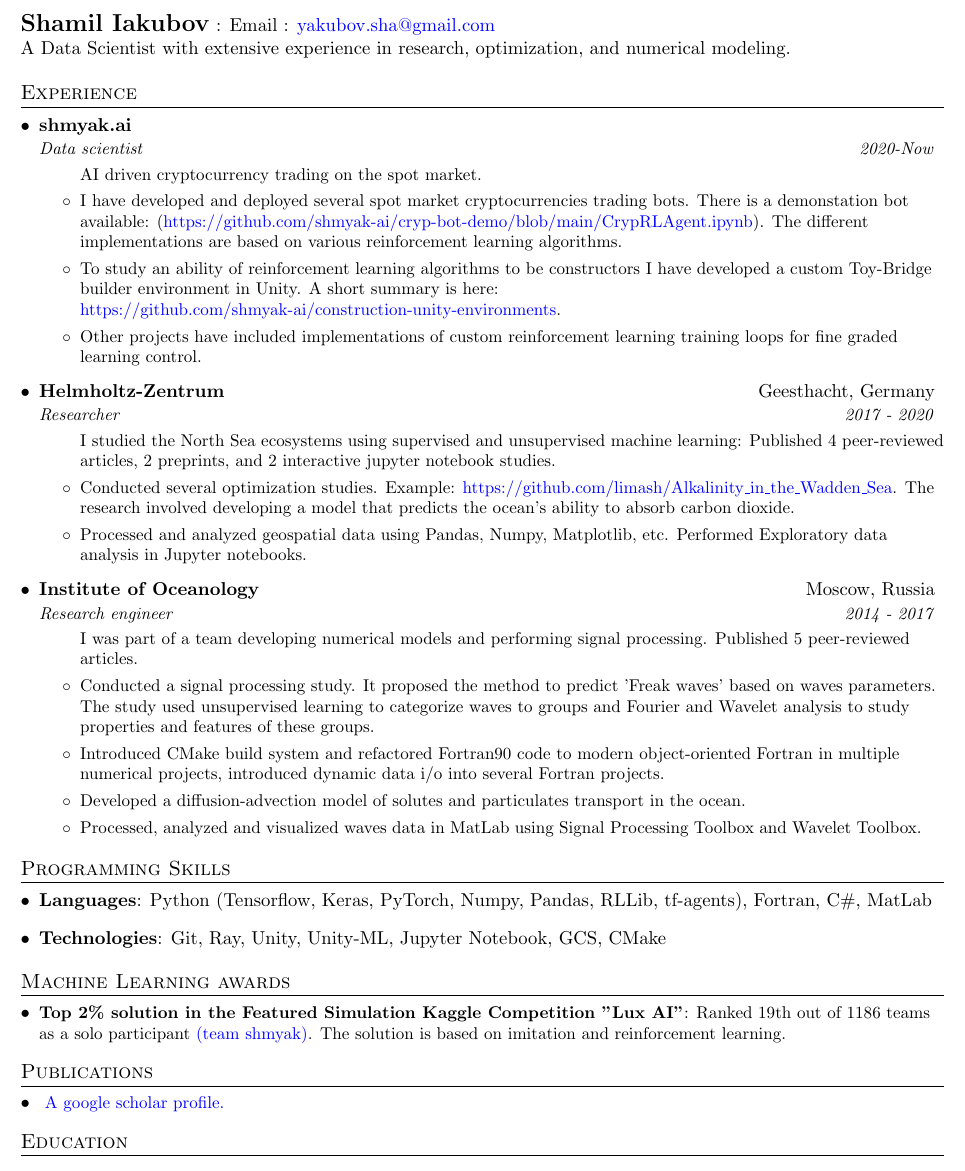
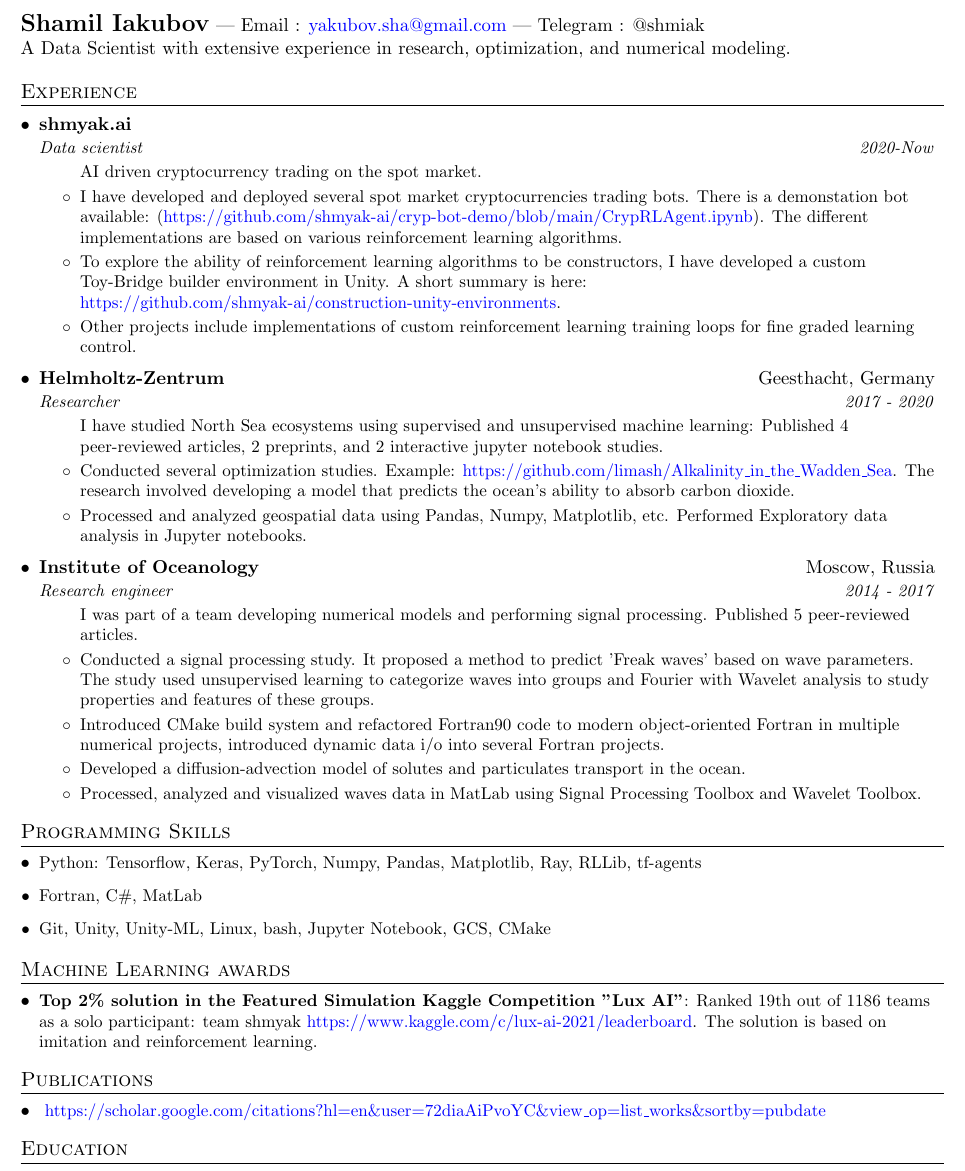
Before and after one commit to limash/cv, a LaTeX CV (cv.tex): part of the page, cut so that both start at the same text. Compiled offline with pdfLaTeX.

Commit message:
Add telegram, separate python, make some links visible

```diff
--- a/cv.tex
+++ b/cv.tex
@@ -112,7 +112,7 @@
 
 %----------HEADING-----------------
 \begin{tabular*}{\textwidth}{l@{\extracolsep{\fill}}r}
-    \textbf{\Large Shamil Iakubov} : Email : \href{mailto:yakubov.sha@gmail.com}{yakubov.sha@gmail.com}\\
+    \textbf{\Large Shamil Iakubov} | Email : \href{mailto:yakubov.sha@gmail.com}{yakubov.sha@gmail.com} | Telegram : @shmiak \\
     A Data Scientist with extensive experience in research, optimization, and numerical modeling.\\
 \end{tabular*}
 
@@ -132,10 +132,10 @@
 			The different implementations are based on various reinforcement learning algorithms.
 		}
 		\resumeSingleItem{
-			To study an ability of reinforcement learning algorithms to be constructors I have developed a custom Toy-Bridge builder environment in Unity. A short summary is here: \href{https://github.com/shmyak-ai/construction-unity-environments}{https://github.com/shmyak-ai/construction-unity-environments}.
+			To explore the ability of reinforcement learning algorithms to be constructors, I have developed a custom Toy-Bridge builder environment in Unity. A short summary is here: \href{https://github.com/shmyak-ai/construction-unity-environments}{https://github.com/shmyak-ai/construction-unity-environments}.
 		}
 		\resumeSingleItem{
-			Other projects have included implementations of custom reinforcement learning training loops for fine graded learning control.
+			Other projects include implementations of custom reinforcement learning training loops for fine graded learning control.
 		}
 	\resumeItemListEnd
 
@@ -143,7 +143,7 @@
       {Helmholtz-Zentrum}{Geesthacht, Germany}{Researcher}{2017 - 2020}
       \resumeItemListStart
       \resumeSingle{
-        I studied the North Sea ecosystems using supervised and unsupervised machine learning: Published 4 peer-reviewed articles, 2 preprints, and 2 interactive jupyter notebook studies.
+        I have studied North Sea ecosystems using supervised and unsupervised machine learning: Published 4 peer-reviewed articles, 2 preprints, and 2 interactive jupyter notebook studies.
       }
           \resumeSingleItem{
           	Conducted several optimization studies. Example: \href{https://github.com/limash/Alkalinity_in_the_Wadden_Sea}{https://github.com/limash/Alkalinity\_in\_the\_Wadden\_Sea}.
@@ -164,8 +164,8 @@
       }
           \resumeSingleItem{
           	Conducted a signal processing study.
-            It proposed the method to predict 'Freak waves' based on waves parameters.
-      	    The study used unsupervised learning to categorize waves to groups and Fourier and Wavelet analysis to study properties and features of these groups.
+            It proposed a method to predict 'Freak waves' based on wave parameters.
+      	    The study used unsupervised learning to categorize waves into groups and Fourier with Wavelet analysis to study properties and features of these groups.
           }
           \resumeSingleItem{
             Introduced CMake build system and refactored Fortran90 code to modern object-oriented Fortran in multiple numerical projects, introduced dynamic data i/o into several Fortran projects.
@@ -183,12 +183,14 @@
 %--------PROGRAMMING SKILLS------------
 \section{Programming Skills}
 \resumeSubHeadingListStart
-\item{
-	\textbf{Languages}{: Python (Tensorflow, Keras, PyTorch, Numpy, Pandas, RLLib, tf-agents), Fortran, C\#, MatLab}
+\resumeSingleItem{
+	Python: Tensorflow, Keras, PyTorch, Numpy, Pandas, Matplotlib, Ray, RLLib, tf-agents
 }
-	% \hfill
-\item{
-	\textbf{Technologies}{: Git, Ray, Unity, Unity-ML, Jupyter Notebook, GCS, CMake}
+\resumeSingleItem{
+	Fortran, C\#, MatLab
+}
+\resumeSingleItem{
+	Git, Unity, Unity-ML, Linux, bash, Jupyter Notebook, GCS, CMake
 }
 \resumeSubHeadingListEnd
 
@@ -197,7 +199,7 @@
 \resumeSubHeadingListStart
 
 \resumeItem{Top 2\% solution in the Featured Simulation Kaggle Competition "Lux AI"}
-{Ranked 19th out of 1186 teams as a solo participant \href{https://www.kaggle.com/c/lux-ai-2021/leaderboard}{(team shmyak)}.
+{Ranked 19th out of 1186 teams as a solo participant: team shmyak \href{https://www.kaggle.com/c/lux-ai-2021/leaderboard}{https://www.kaggle.com/c/lux-ai-2021/leaderboard}.
 	The solution is based on imitation and reinforcement learning.
 }
 
@@ -207,7 +209,7 @@
 \section{Publications}
   \resumeSubHeadingListStart
     \resumePubItem{}
-      {\href{https://scholar.google.com/citations?hl=en&user=72diaAiPvoYC&view_op=list_works&sortby=pubdate}{A google scholar profile.}}
+      {\url{https://scholar.google.com/citations?hl=en&user=72diaAiPvoYC&view_op=list_works&sortby=pubdate}}
   \resumeSubHeadingListEnd
 
 %-----------EDUCATION-----------------
```
Also changed, not shown: cv.pdf.
